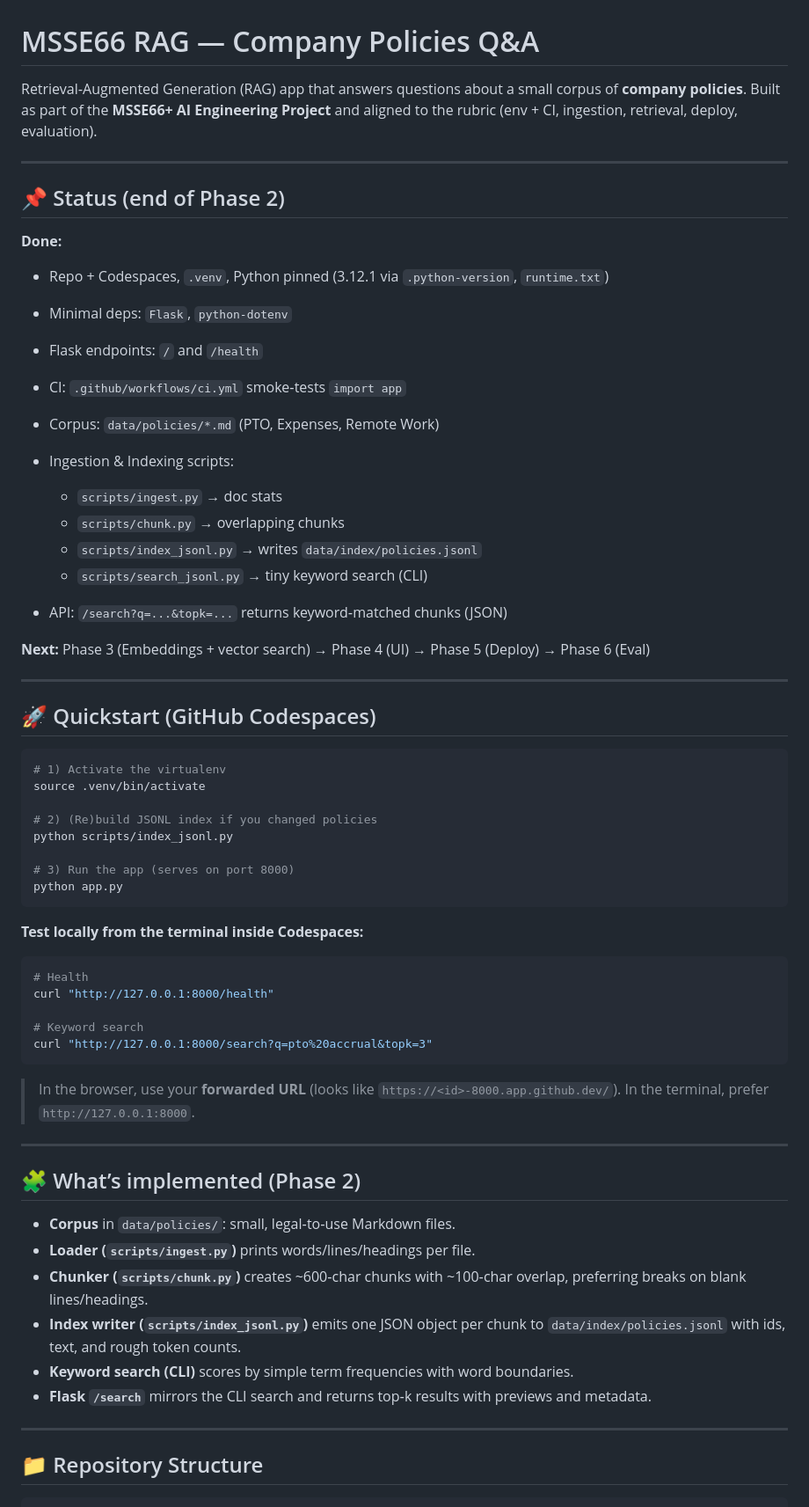
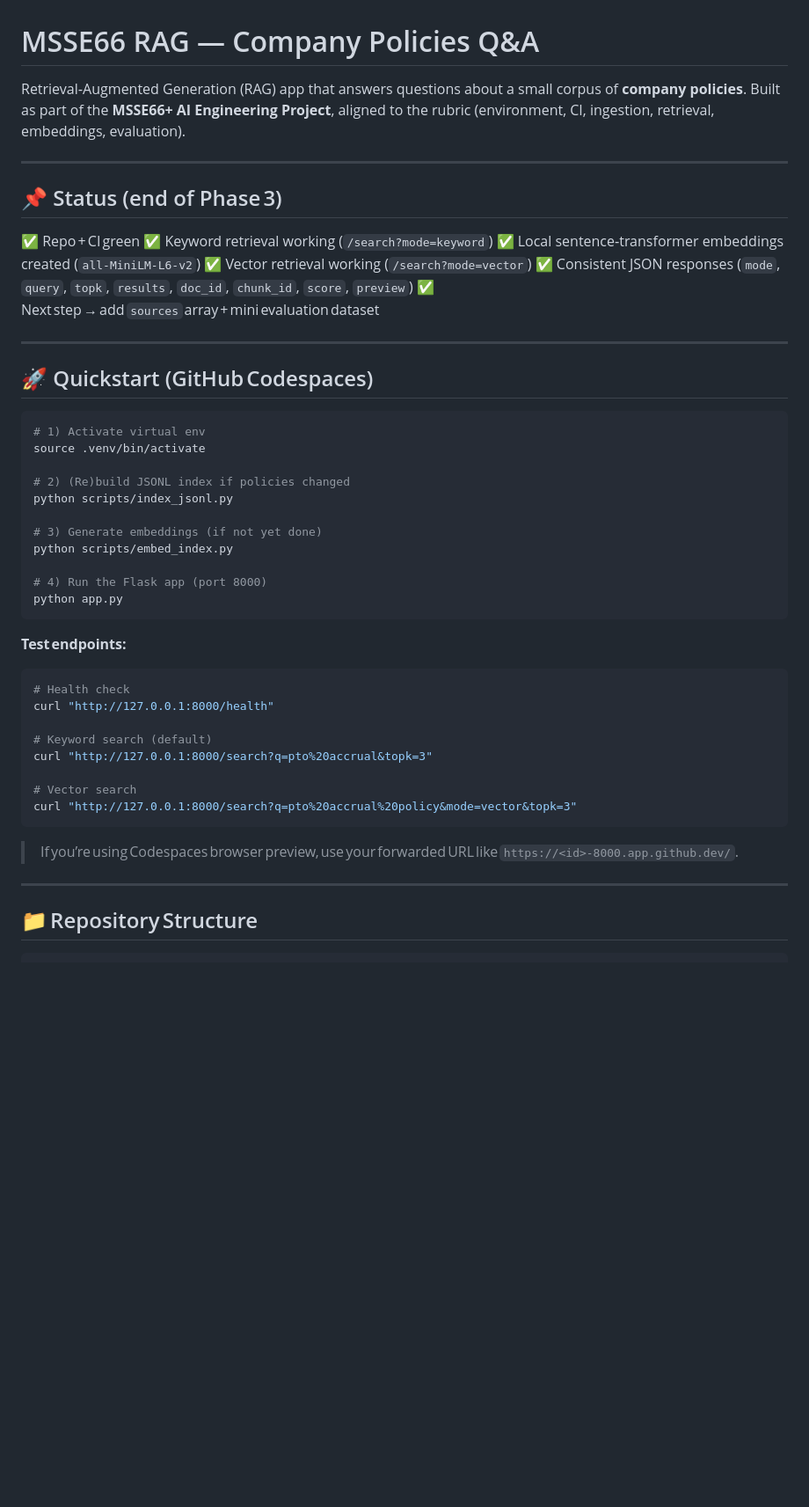
Before and after one commit to Aryan1359/msse66-rag-policies, a Markdown page: README.md, the part around one of its changes. Shown at 88% size. Drawn GitHub-style; blank space fills up the shorter version.

Commit message:
docs: update README for Phase 3 (vector search + examples)

````diff
--- a/README.md
+++ b/README.md
@@ -1,68 +1,53 @@
 # MSSE66 RAG — Company Policies Q&A
 
-Retrieval‑Augmented Generation (RAG) app that answers questions about a small corpus of **company policies**. Built as part of the **MSSE66+ AI Engineering Project** and aligned to the rubric (env + CI, ingestion, retrieval, deploy, evaluation).
+Retrieval‑Augmented Generation (RAG) app that answers questions about a small corpus of **company policies**. Built as part of the **MSSE66+ AI Engineering Project**, aligned to the rubric (environment, CI, ingestion, retrieval, embeddings, evaluation).
 
 ---
 
-## 📌 Status (end of Phase 2)
+## 📌 Status (end of Phase 3)
 
-**Done:**
-
-* Repo + Codespaces, `.venv`, Python pinned (3.12.1 via `.python-version`, `runtime.txt`)
-* Minimal deps: `Flask`, `python-dotenv`
-* Flask endpoints: `/` and `/health`
-* CI: `.github/workflows/ci.yml` smoke‑tests `import app`
-* Corpus: `data/policies/*.md` (PTO, Expenses, Remote Work)
-* Ingestion & Indexing scripts:
-
-  * `scripts/ingest.py` → doc stats
-  * `scripts/chunk.py` → overlapping chunks
-  * `scripts/index_jsonl.py` → writes `data/index/policies.jsonl`
-  * `scripts/search_jsonl.py` → tiny keyword search (CLI)
-* API: `/search?q=...&topk=...` returns keyword‑matched chunks (JSON)
-
-**Next:** Phase 3 (Embeddings + vector search) → Phase 4 (UI) → Phase 5 (Deploy) → Phase 6 (Eval)
+✅ Repo + CI green
+✅ Keyword retrieval working (`/search?mode=keyword`)
+✅ Local sentence‑transformer embeddings created (`all‑MiniLM‑L6‑v2`)
+✅ Vector retrieval working (`/search?mode=vector`)
+✅ Consistent JSON responses (`mode`, `query`, `topk`, `results`, `doc_id`, `chunk_id`, `score`, `preview`)
+✅ Next step → add `sources` array + mini evaluation dataset
 
 ---
 
-## 🚀 Quickstart (GitHub Codespaces)
+## 🚀 Quickstart (GitHub Codespaces)
 
 ```bash
-# 1) Activate the virtualenv
-source .venv/bin/activate
+# 1) Activate virtual env
+source .venv/bin/activate
 
-# 2) (Re)build JSONL index if you changed policies
-python scripts/index_jsonl.py
+# 2) (Re)build JSONL index if policies changed
+python scripts/index_jsonl.py
 
-# 3) Run the app (serves on port 8000)
-python app.py
+# 3) Generate embeddings (if not yet done)
+python scripts/embed_index.py
+
+# 4) Run the Flask app (port 8000)
+python app.py
 ```
 
-**Test locally from the terminal inside Codespaces:**
+**Test endpoints:**
 
 ```bash
-# Health
-curl "http://127.0.0.1:8000/health"
+# Health check
+curl "http://127.0.0.1:8000/health"
 
-# Keyword search
-curl "http://127.0.0.1:8000/search?q=pto%20accrual&topk=3"
+# Keyword search (default)
+curl "http://127.0.0.1:8000/search?q=pto%20accrual&topk=3"
+
+# Vector search
+curl "http://127.0.0.1:8000/search?q=pto%20accrual%20policy&mode=vector&topk=3"
 ```
 
-> In the browser, use your **forwarded URL** (looks like `https://<id>-8000.app.github.dev/`). In the terminal, prefer `http://127.0.0.1:8000`.
+>  If you’re using Codespaces browser preview, use your forwarded URL like `https://<id>-8000.app.github.dev/`.
 
 ---
 
-## 🧩 What’s implemented (Phase 2)
-
-* **Corpus** in `data/policies/`: small, legal‑to‑use Markdown files.
-* **Loader (`scripts/ingest.py`)** prints words/lines/headings per file.
-* **Chunker (`scripts/chunk.py`)** creates ~600‑char chunks with ~100‑char overlap, preferring breaks on blank lines/headings.
-* **Index writer (`scripts/index_jsonl.py`)** emits one JSON object per chunk to `data/index/policies.jsonl` with ids, text, and rough token counts.
-* **Keyword search (CLI)** scores by simple term frequencies with word boundaries.
-* **Flask `/search`** mirrors the CLI search and returns top‑k results with previews and metadata.
-
----
-
-## 📁 Repository Structure
+## 📁 Repository Structure
 
 ```
````
Also changed, not shown: other parts of README.md (+87 -74 lines).
